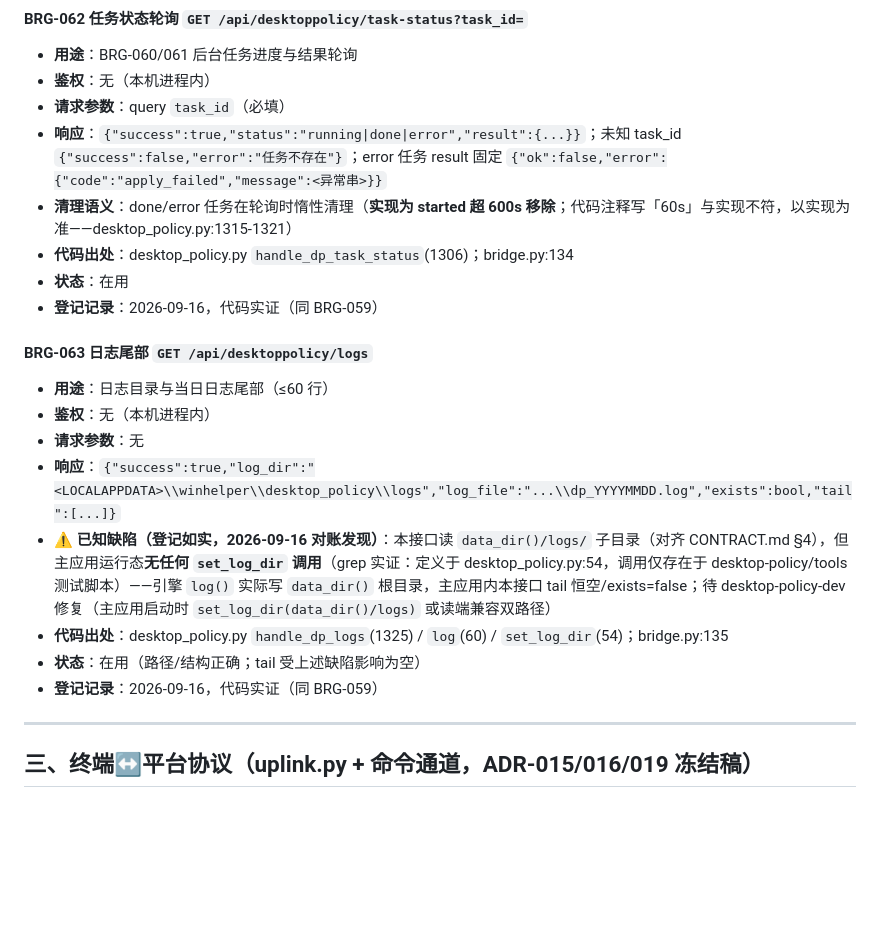
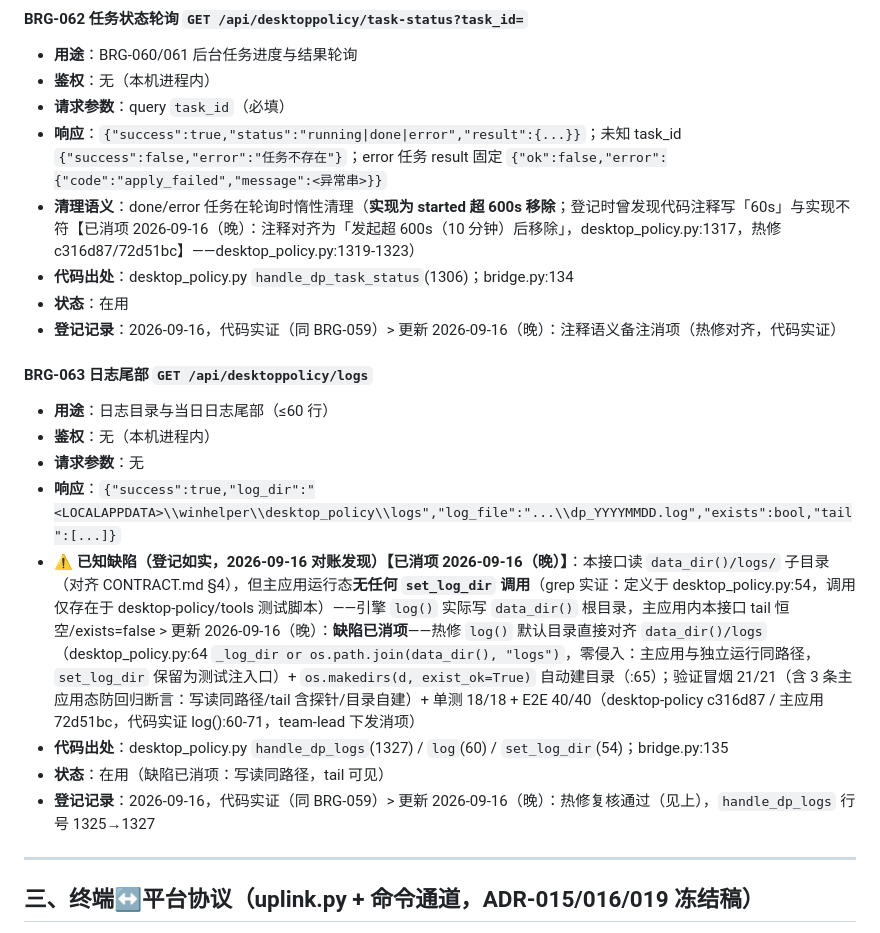
Before and after one commit to Lujoir/winhelper, a Markdown page: docs/API-REGISTRY.md, the part around one of its changes. GitHub-like rendering; blank space fills up the shorter version.

Commit message:
docs: 台账消项——BRG-063 日志缺陷关闭 + BRG-062 注释语义对齐（热修 c316d87/72d51bc 代码实证）

```diff
--- a/docs/API-REGISTRY.md
+++ b/docs/API-REGISTRY.md
@@ -1408,20 +1408,20 @@
 - **鉴权**：无（本机进程内）
 - **请求参数**：query `task_id`（必填）
 - **响应**：`{"success":true,"status":"running|done|error","result":{...}}`；未知 task_id `{"success":false,"error":"任务不存在"}`；error 任务 result 固定 `{"ok":false,"error":{"code":"apply_failed","message":<异常串>}}`
-- **清理语义**：done/error 任务在轮询时惰性清理（**实现为 started 超 600s 移除**；代码注释写「60s」与实现不符，以实现为准——desktop_policy.py:1315-1321）
+- **清理语义**：done/error 任务在轮询时惰性清理（**实现为 started 超 600s 移除**；登记时曾发现代码注释写「60s」与实现不符【已消项 2026-09-16（晚）：注释对齐为「发起超 600s（10 分钟）后移除」，desktop_policy.py:1317，热修 c316d87/72d51bc】——desktop_policy.py:1319-1323）
 - **代码出处**：desktop_policy.py `handle_dp_task_status`(1306)；bridge.py:134
 - **状态**：在用
-- **登记记录**：2026-09-16，代码实证（同 BRG-059）
+- **登记记录**：2026-09-16，代码实证（同 BRG-059）> 更新 2026-09-16（晚）：注释语义备注消项（热修对齐，代码实证）
 
 #### BRG-063 日志尾部 `GET /api/desktoppolicy/logs`
 - **用途**：日志目录与当日日志尾部（≤60 行）
 - **鉴权**：无（本机进程内）
 - **请求参数**：无
 - **响应**：`{"success":true,"log_dir":"<LOCALAPPDATA>\\winhelper\\desktop_policy\\logs","log_file":"...\\dp_YYYYMMDD.log","exists":bool,"tail":[...]}`
-- **⚠️ 已知缺陷（登记如实，2026-09-16 对账发现）**：本接口读 `data_dir()/logs/` 子目录（对齐 CONTRACT.md §4），但主应用运行态**无任何 `set_log_dir` 调用**（grep 实证：定义于 desktop_policy.py:54，调用仅存在于 desktop-policy/tools 测试脚本）——引擎 `log()` 实际写 `data_dir()` 根目录，主应用内本接口 tail 恒空/exists=false；待 desktop-policy-dev 修复（主应用启动时 `set_log_dir(data_dir()/logs)` 或读端兼容双路径）
-- **代码出处**：desktop_policy.py `handle_dp_logs`(1325) / `log`(60) / `set_log_dir`(54)；bridge.py:135
-- **状态**：在用（路径/结构正确；tail 受上述缺陷影响为空）
-- **登记记录**：2026-09-16，代码实证（同 BRG-059）
+- **⚠️ 已知缺陷（登记如实，2026-09-16 对账发现）【已消项 2026-09-16（晚）】**：本接口读 `data_dir()/logs/` 子目录（对齐 CONTRACT.md §4），但主应用运行态**无任何 `set_log_dir` 调用**（grep 实证：定义于 desktop_policy.py:54，调用仅存在于 desktop-policy/tools 测试脚本）——引擎 `log()` 实际写 `data_dir()` 根目录，主应用内本接口 tail 恒空/exists=false > 更新 2026-09-16（晚）：**缺陷已消项**——热修 `log()` 默认目录直接对齐 `data_dir()/logs`（desktop_policy.py:64 `_log_dir or os.path.join(data_dir(), "logs")`，零侵入：主应用与独立运行同路径，`set_log_dir` 保留为测试注入口）+ `os.makedirs(d, exist_ok=True)` 自动建目录（:65）；验证冒烟 21/21（含 3 条主应用态防回归断言：写读同路径/tail 含探针/目录自建）+ 单测 18/18 + E2E 40/40（desktop-policy c316d87 / 主应用 72d51bc，代码实证 log():60-71，team-lead 下发消项）
+- **代码出处**：desktop_policy.py `handle_dp_logs`(1327) / `log`(60) / `set_log_dir`(54)；bridge.py:135
+- **状态**：在用（缺陷已消项：写读同路径，tail 可见）
+- **登记记录**：2026-09-16，代码实证（同 BRG-059）> 更新 2026-09-16（晚）：热修复核通过（见上），`handle_dp_logs` 行号 1325→1327
 
 ---
 
```
Also changed, not shown: other parts of docs/API-REGISTRY.md (+1 -1 lines).
